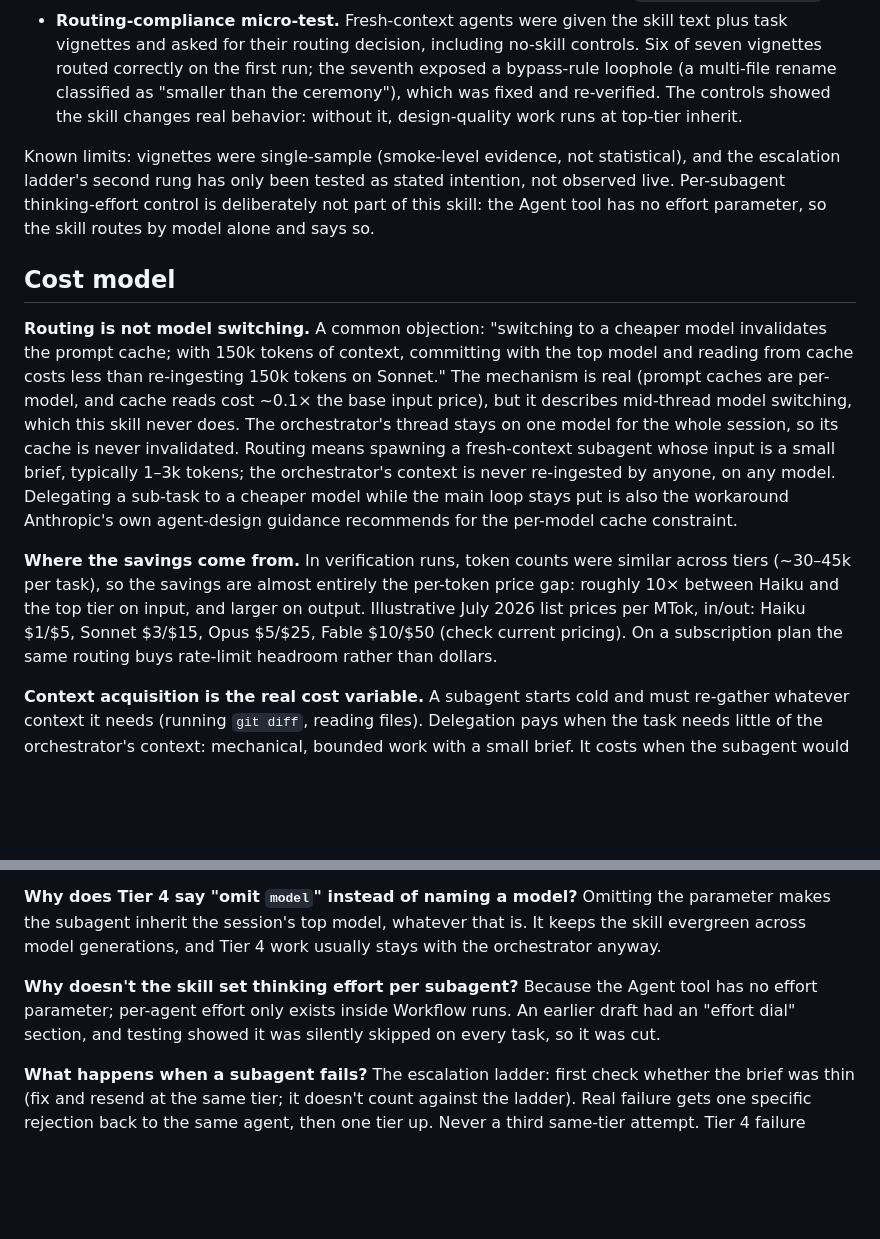
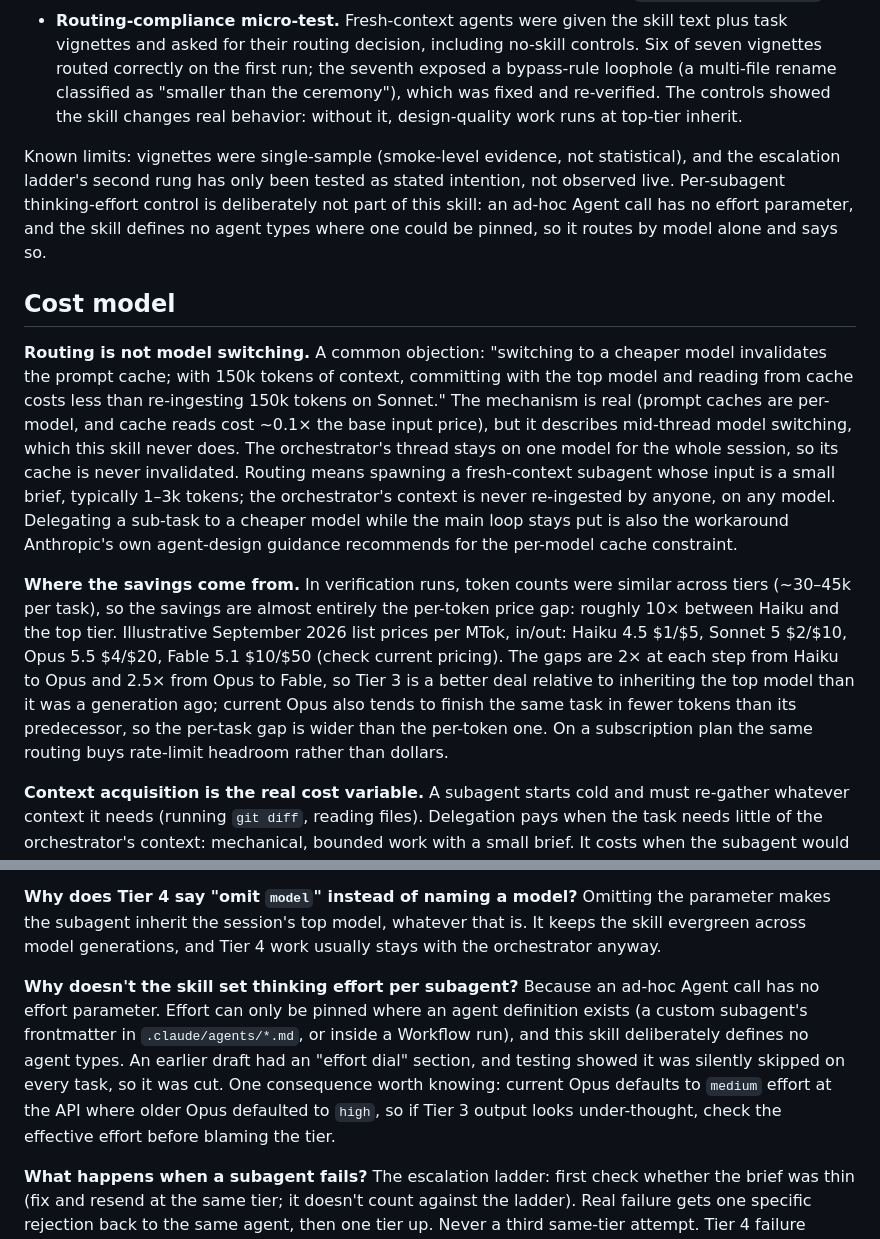
Before and after one commit to mjpaulus/claude-model-router, a Markdown page: README.md, 2 parts joined by grey strips. Drawn GitHub-style; blank space fills up the shorter version.

```diff
--- a/README.md
+++ b/README.md
@@ -38,13 +38,13 @@ The routing rules were tested two ways:
 - **Live mixed session.** Bypass, Tier 1, Tier 2, and Tier 4-class tasks routed per the table against a real test project (`testbed/`); all tiers passed review first-attempt, and agents stayed inside their assigned blast radii. A separate live Tier 3 (Opus) design task produced `testbed/demo/index.html`.
 - **Routing-compliance micro-test.** Fresh-context agents were given the skill text plus task vignettes and asked for their routing decision, including no-skill controls. Six of seven vignettes routed correctly on the first run; the seventh exposed a bypass-rule loophole (a multi-file rename classified as "smaller than the ceremony"), which was fixed and re-verified. The controls showed the skill changes real behavior: without it, design-quality work runs at top-tier inherit.
 
-Known limits: vignettes were single-sample (smoke-level evidence, not statistical), and the escalation ladder's second rung has only been tested as stated intention, not observed live. Per-subagent thinking-effort control is deliberately not part of this skill: the Agent tool has no effort parameter, so the skill routes by model alone and says so.
+Known limits: vignettes were single-sample (smoke-level evidence, not statistical), and the escalation ladder's second rung has only been tested as stated intention, not observed live. Per-subagent thinking-effort control is deliberately not part of this skill: an ad-hoc Agent call has no effort parameter, and the skill defines no agent types where one could be pinned, so it routes by model alone and says so.
 
 ## Cost model
 
 **Routing is not model switching.** A common objection: "switching to a cheaper model invalidates the prompt cache; with 150k tokens of context, committing with the top model and reading from cache costs less than re-ingesting 150k tokens on Sonnet." The mechanism is real (prompt caches are per-model, and cache reads cost ~0.1× the base input price), but it describes mid-thread model switching, which this skill never does. The orchestrator's thread stays on one model for the whole session, so its cache is never invalidated. Routing means spawning a fresh-context subagent whose input is a small brief, typically 1–3k tokens; the orchestrator's context is never re-ingested by anyone, on any model. Delegating a sub-task to a cheaper model while the main loop stays put is also the workaround Anthropic's own agent-design guidance recommends for the per-model cache constraint.
 
-**Where the savings come from.** In verification runs, token counts were similar across tiers (~30–45k per task), so the savings are almost entirely the per-token price gap: roughly 10× between Haiku and the top tier on input, and larger on output. Illustrative July 2026 list prices per MTok, in/out: Haiku $1/$5, Sonnet $3/$15, Opus $5/$25, Fable $10/$50 (check current pricing). On a subscription plan the same routing buys rate-limit headroom rather than dollars.
+**Where the savings come from.** In verification runs, token counts were similar across tiers (~30–45k per task), so the savings are almost entirely the per-token price gap: roughly 10× between Haiku and the top tier. Illustrative September 2026 list prices per MTok, in/out: Haiku 4.5 $1/$5, Sonnet 5 $2/$10, Opus 5.5 $4/$20, Fable 5.1 $10/$50 (check current pricing). The gaps are 2× at each step from Haiku to Opus and 2.5× from Opus to Fable, so Tier 3 is a better deal relative to inheriting the top model than it was a generation ago; current Opus also tends to finish the same task in fewer tokens than its predecessor, so the per-task gap is wider than the per-token one. On a subscription plan the same routing buys rate-limit headroom rather than dollars.
 
 **Context acquisition is the real cost variable.** A subagent starts cold and must re-gather whatever context it needs (running `git diff`, reading files). Delegation pays when the task needs little of the orchestrator's context: mechanical, bounded work with a small brief. It costs when the subagent would have to rebuild large context the orchestrator already holds. That is why the Tier 4 row keeps that work with the orchestrator, and why the bypass rule exists: the orchestrator pays its cached turn to dispatch and review anyway, so spawning a subagent for a trivial task only adds cost.
 
@@ -60,7 +60,7 @@ You usually wouldn't; that's the bypass rule. The orchestrator handles anything
 Omitting the parameter makes the subagent inherit the session's top model, whatever that is. It keeps the skill evergreen across model generations, and Tier 4 work usually stays with the orchestrator anyway.
 
 **Why doesn't the skill set thinking effort per subagent?**
-Because the Agent tool has no effort parameter; per-agent effort only exists inside Workflow runs. An earlier draft had an "effort dial" section, and testing showed it was silently skipped on every task, so it was cut.
+Because an ad-hoc Agent call has no effort parameter. Effort can only be pinned where an agent definition exists (a custom subagent's frontmatter in `.claude/agents/*.md`, or inside a Workflow run), and this skill deliberately defines no agent types. An earlier draft had an "effort dial" section, and testing showed it was silently skipped on every task, so it was cut. One consequence worth knowing: current Opus defaults to `medium` effort at the API where older Opus defaulted to `high`, so if Tier 3 output looks under-thought, check the effective effort before blaming the tier.
 
 **What happens when a subagent fails?**
 The escalation ladder: first check whether the brief was thin (fix and resend at the same tier; it doesn't count against the ladder). Real failure gets one specific rejection back to the same agent, then one tier up. Never a third same-tier attempt. Tier 4 failure means the task was underspecified: stop and ask the user.
```
Also changed, not shown: model-router/SKILL.md (+4 -4 lines).
